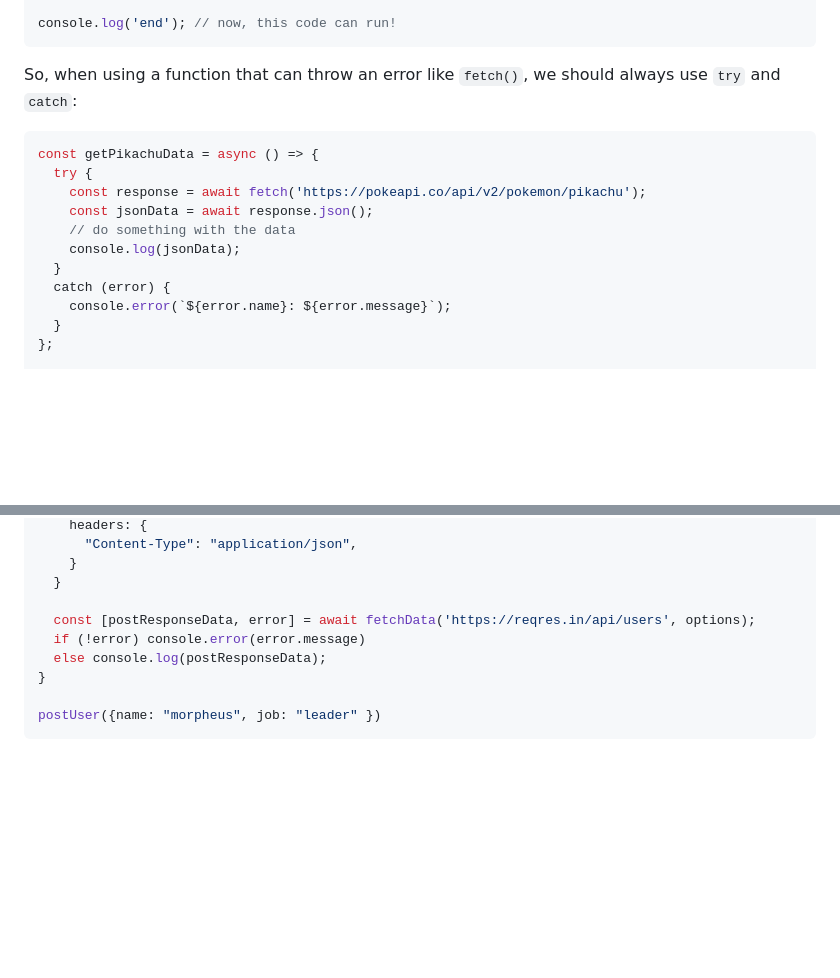
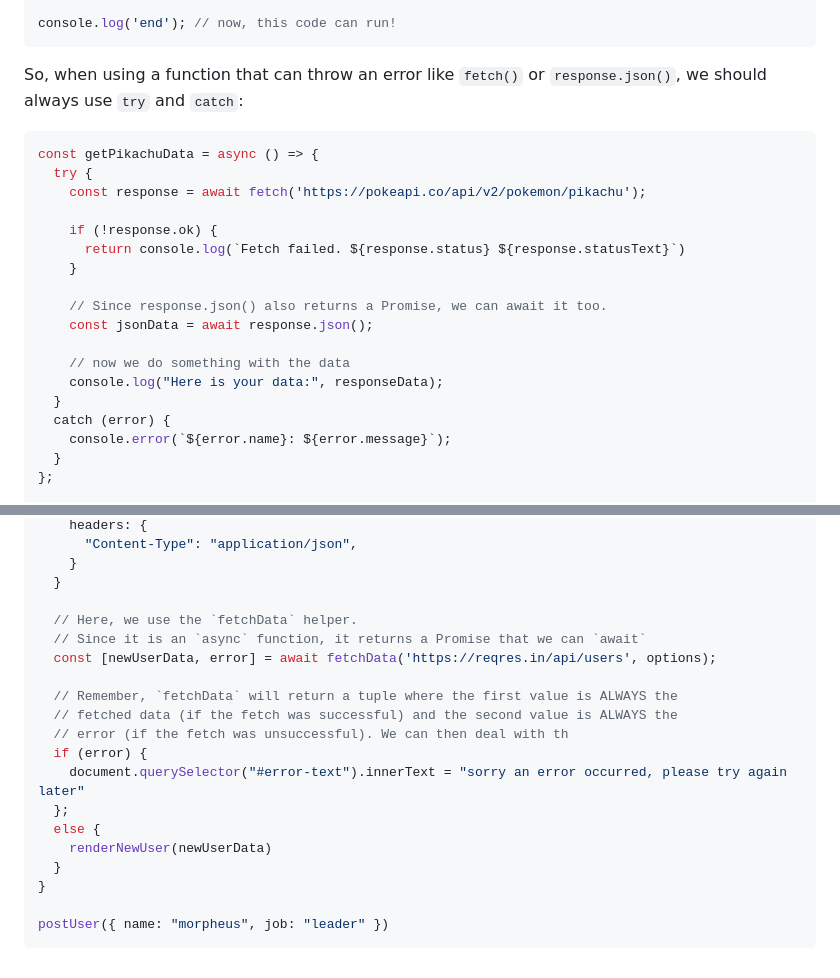
Before and after one commit to The-Marcy-Lab-School/3-0-3-async-await, a Markdown page: README.md, 2 parts joined by grey strips. Rendered like a GitHub page; blank space fills up the shorter version.

````diff
--- a/README.md
+++ b/README.md
@@ -77,15 +88,22 @@ catch (error) {
 console.log('end'); // now, this code can run!
 ```
 
-So, when using a function that can throw an error like `fetch()`, we should always use `try` and `catch`:
+So, when using a function that can throw an error like `fetch()` or `response.json()`, we should always use `try` and `catch`:
 
 ```js
 const getPikachuData = async () => {
   try {
     const response = await fetch('https://pokeapi.co/api/v2/pokemon/pikachu');
+
+    if (!response.ok) {
+      return console.log(`Fetch failed. ${response.status} ${response.statusText}`)
+    }
+
+    // Since response.json() also returns a Promise, we can await it too.
     const jsonData = await response.json();
-    // do something with the data
-    console.log(jsonData);
+
+    // now we do something with the data
+    console.log("Here is your data:", responseData);
   }
   catch (error) {
     console.error(`${error.name}: ${error.message}`);
@@ -217,10 +201,20 @@ const postUser = (user) => {
     }
   }
 
-  const [postResponseData, error] = await fetchData('https://reqres.in/api/users', options);
-  if (!error) console.error(error.message)
-  else console.log(postResponseData);
+  // Here, we use the `fetchData` helper.
+  // Since it is an `async` function, it returns a Promise that we can `await`
+  const [newUserData, error] = await fetchData('https://reqres.in/api/users', options);
+
+  // Remember, `fetchData` will return a tuple where the first value is ALWAYS the
+  // fetched data (if the fetch was successful) and the second value is ALWAYS the
+  // error (if the fetch was unsuccessful). We can then deal with th
+  if (error) {
+    document.querySelector("#error-text").innerText = "sorry an error occurred, please try again later"
+  };
+  else {
+    renderNewUser(newUserData)
+  }
 }
 
-postUser({name: "morpheus", job: "leader" })
+postUser({ name: "morpheus", job: "leader" })
 ```
````
Also changed, not shown: other parts of README.md (+51 -74 lines).
